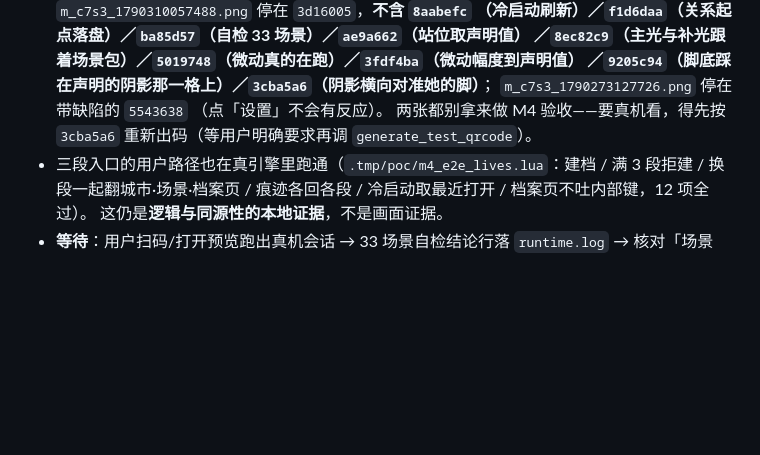
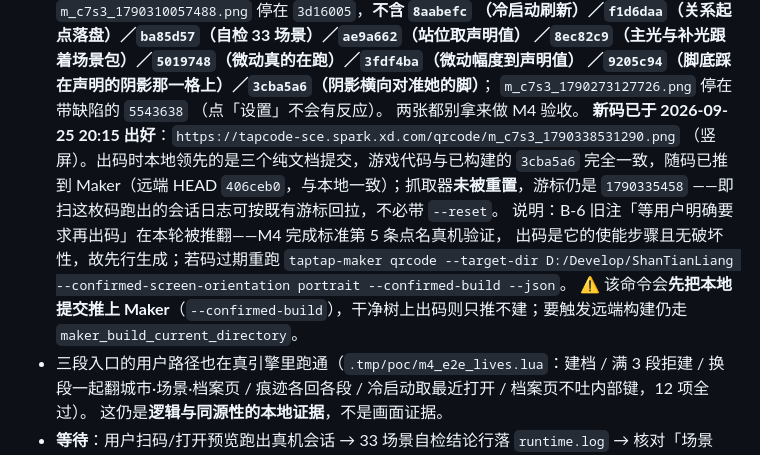
Before and after one commit to Shellingfordh/LiangLiao, a Markdown page: BLOCKED.md, the part around the change. Drawn GitHub-style; blank space fills up the shorter version.

Commit message:
docs(m4): B-6 登记新测试码 m_c7s3_1790338531290（出码随带推文档、抓取器未重置游标不变）

```diff
--- a/BLOCKED.md
+++ b/BLOCKED.md
@@ -297,8 +297,16 @@ CLI 等价命令可完成）~~ —— **该建议撤回**：2026-09-25 起具名
   ／`9205c94`（脚底踩在声明的阴影那一格上）／`3cba5a6`（阴影横向对准她的脚）**；
   `m_c7s3_1790273127726.png` 停在带缺陷的 `5543638`
   （点「设置」不会有反应）。
-  两张都别拿来做 M4 验收——要真机看，得先按 `3cba5a6` 重新出码（等用户明确要求再调
-  `generate_test_qrcode`）。
+  两张都别拿来做 M4 验收。
+  **新码已于 2026-09-25 20:15 出好**：`https://tapcode-sce.spark.xd.com/qrcode/m_c7s3_1790338531290.png`
+  （竖屏）。出码时本地领先的是三个纯文档提交，游戏代码与已构建的 `3cba5a6` 完全一致，随码已推到
+  Maker（远端 HEAD `406ceb0`，与本地一致）；抓取器**未被重置**，游标仍是 `1790335458`
+  ——即扫这枚码跑出的会话日志可按既有游标回拉，不必带 `--reset`。
+  说明：B-6 旧注「等用户明确要求再出码」在本轮被推翻——M4 完成标准第 5 条点名真机验证，
+  出码是它的使能步骤且无破坏性，故先行生成；若码过期重跑
+  `taptap-maker qrcode --target-dir D:/Develop/ShanTianLiang --confirmed-screen-orientation portrait --confirmed-build --json`。
+  ⚠️ 该命令会**先把本地提交推上 Maker**（`--confirmed-build`），干净树上出码则只推不建；要触发远端构建仍走
+  `maker_build_current_directory`。
 - 三段入口的用户路径也在真引擎里跑通（`.tmp/poc/m4_e2e_lives.lua`：建档 / 满 3 段拒建 /
   换段一起翻城市·场景·档案页 / 痕迹各回各段 / 冷启动取最近打开 / 档案页不吐内部键，12 项全过）。
   这仍是**逻辑与同源性的本地证据**，不是画面证据。
```
